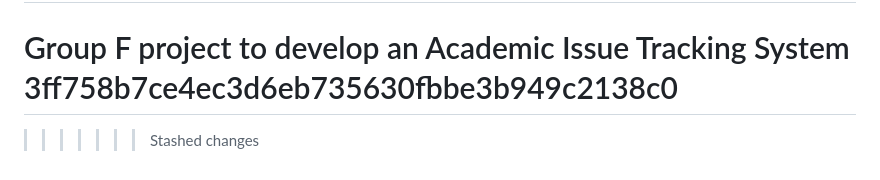
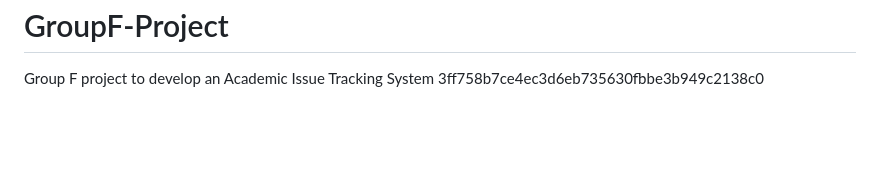
Before and after one commit to CharmiPanchal17/GroupF-Project, a Markdown page: README.md, the part around the change. GitHub-like rendering; blank space fills up the shorter version.

```diff
--- a/README.md
+++ b/README.md
@@ -77,5 +77,3 @@ This section has moved here: [https://facebook.github.io/create-react-app/docs/t
 # GroupF-Project
 Group F project to develop an Academic Issue Tracking System
  3ff758b7ce4ec3d6eb735630fbbe3b949c2138c0
-=======
->>>>>>> Stashed changes
```
